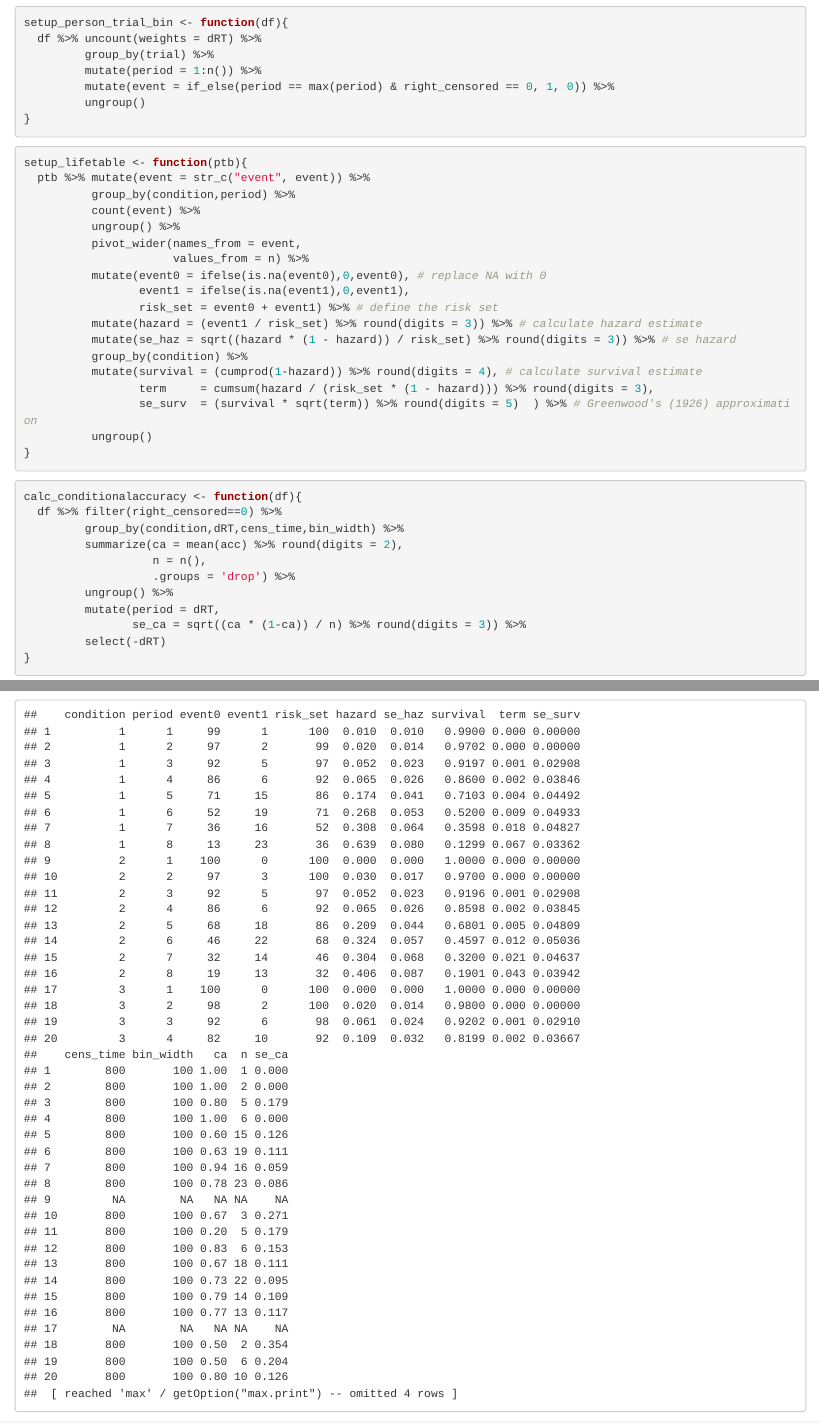
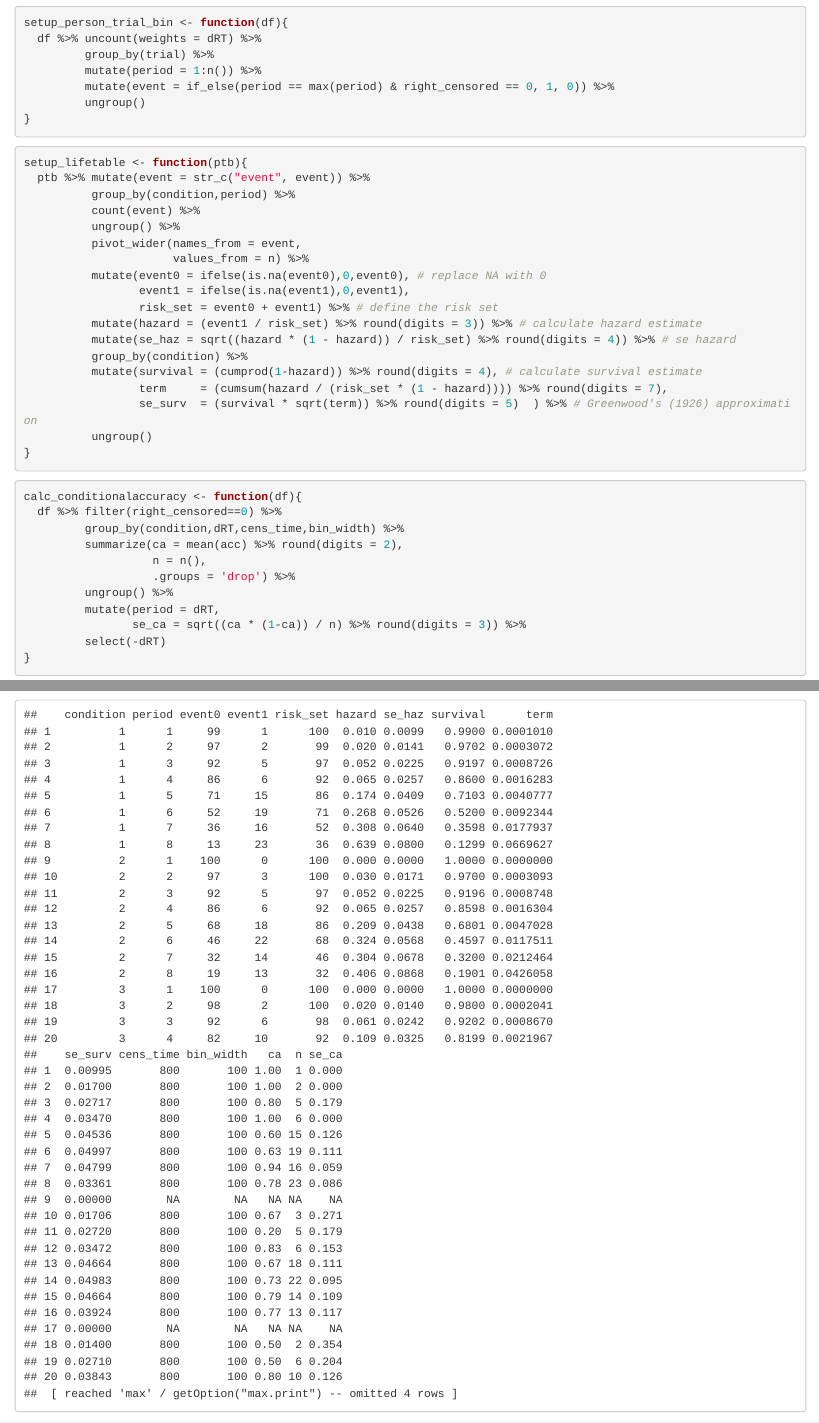
Before and after one commit to sven-panis/Test_cloning, an R Markdown document (Exercise2.Rmd): the page in a window 1100 px wide, from 1240 px down, and a second part further down, joined at a grey line. Rendered offline with R 4.5, knitr and Pandoc, with nearby package versions.

Commit message:
increase digits for rounding

```diff
--- a/Exercise2.Rmd
+++ b/Exercise2.Rmd
@@ -92,10 +92,10 @@ setup_lifetable <- function(ptb){
                  event1 = ifelse(is.na(event1),0,event1),
                  risk_set = event0 + event1) %>% # define the risk set
           mutate(hazard = (event1 / risk_set) %>% round(digits = 3)) %>% # calculate hazard estimate
-          mutate(se_haz = sqrt((hazard * (1 - hazard)) / risk_set) %>% round(digits = 3)) %>% # se hazard
+          mutate(se_haz = sqrt((hazard * (1 - hazard)) / risk_set) %>% round(digits = 4)) %>% # se hazard
           group_by(condition) %>%
           mutate(survival = (cumprod(1-hazard)) %>% round(digits = 4), # calculate survival estimate
-                 term     = cumsum(hazard / (risk_set * (1 - hazard))) %>% round(digits = 3),
+                 term     = (cumsum(hazard / (risk_set * (1 - hazard)))) %>% round(digits = 7),
                  se_surv  = (survival * sqrt(term)) %>% round(digits = 5)  ) %>% # Greenwood's (1926) approximation
           ungroup()
 }
```
